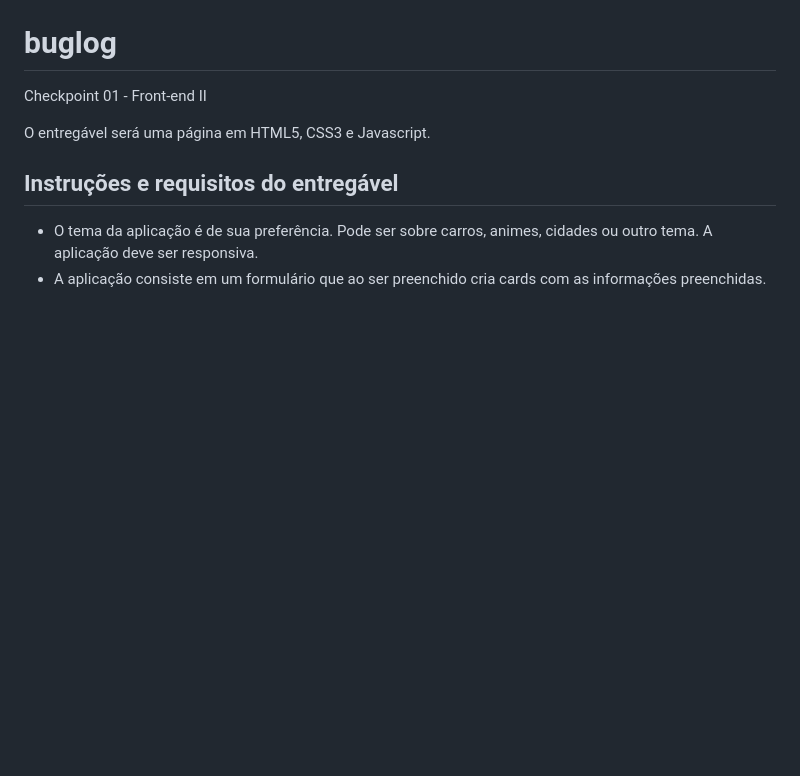
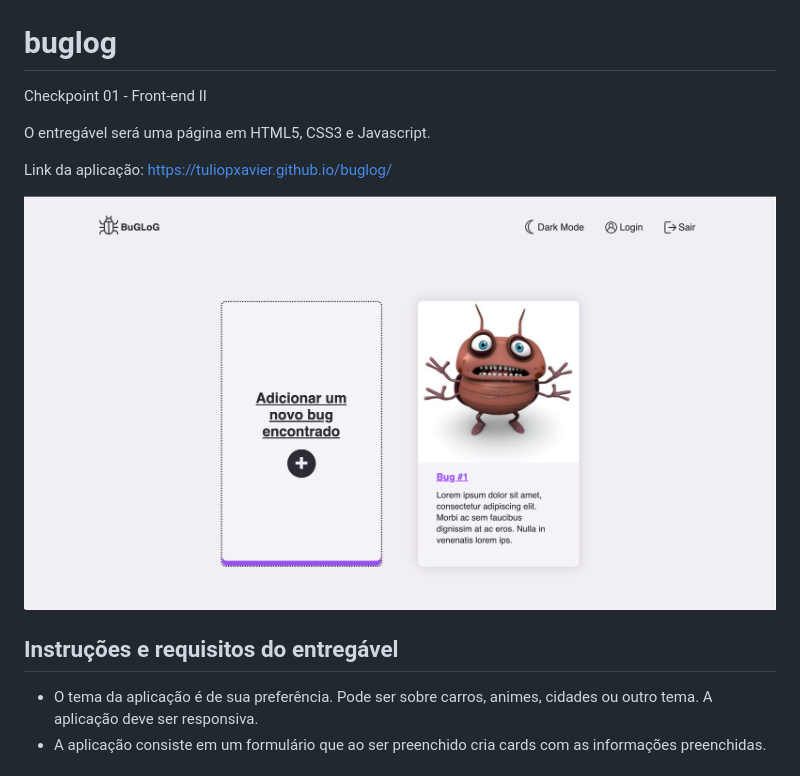
Before and after one commit to tuliopxavier/buglog, a Markdown page: README.md, the part around the change. GitHub-like rendering; pictures changed too: img/bugLog-screenShot.png (added); blank space fills up the shorter version.

```diff
--- a/README.md
+++ b/README.md
@@ -2,6 +2,10 @@
 Checkpoint 01 - Front-end II
 
 O entregável será uma página em HTML5, CSS3 e Javascript.
+
+Link da aplicação: https://tuliopxavier.github.io/buglog/
+
+<img alt="App Screenshot" src="./img/bugLog-screenShot.png">
 
 ## Instruções e requisitos do entregável
 
```
